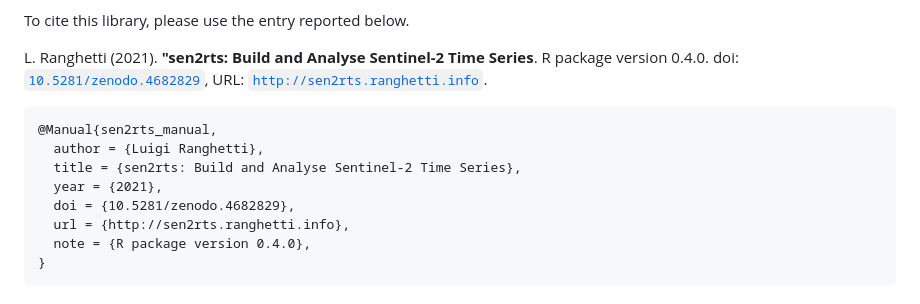
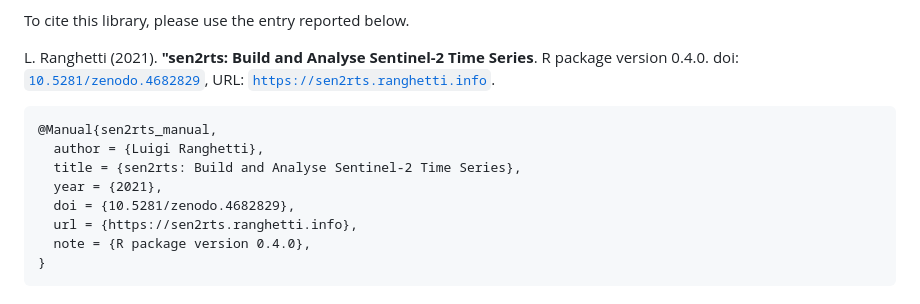
Before and after one commit to ranghetti/sen2rts, a Markdown page: README.md, the part around the change printed below. Drawn GitHub-style.

Commit message:
Edit documentation (#20)
## Improve documentation
- Replace http with https in documentation URLs
- Add logos

````diff
--- a/README.md
+++ b/README.md
@@ -87,7 +98,7 @@ L. Ranghetti (2021). **"sen2rts: Build and Analyse Sentinel-2 Time
 Series**. R package version 0.4.0. doi:
 <a href="https://doi.org/10.5281/zenodo.4682829" target="_blank">`10.5281/zenodo.4682829`</a>,
 URL:
-<a href="http://sen2rts.ranghetti.info" target="_blank">`http://sen2rts.ranghetti.info`</a>.
+<a href="https://sen2rts.ranghetti.info" target="_blank">`https://sen2rts.ranghetti.info`</a>.
 
 ``` bibtex
 @Manual{sen2rts_manual,
@@ -95,7 +106,7 @@ URL:
   title = {sen2rts: Build and Analyse Sentinel-2 Time Series},
   year = {2021},
   doi = {10.5281/zenodo.4682829},
-  url = {http://sen2rts.ranghetti.info},
+  url = {https://sen2rts.ranghetti.info},
   note = {R package version 0.4.0},
 }
 ```
````
Also changed, not shown: other parts of README.md (+17 -6 lines), index.md (+13 -2 lines), docs/reference/figures/irea_logo_200px.png (added), docs/reference/figures/sen2rts_logo_250px.png (added), man/figures/irea_logo_200px.png (added), man/figures/sen2rts_logo_250px.png (added), 11 other files.
